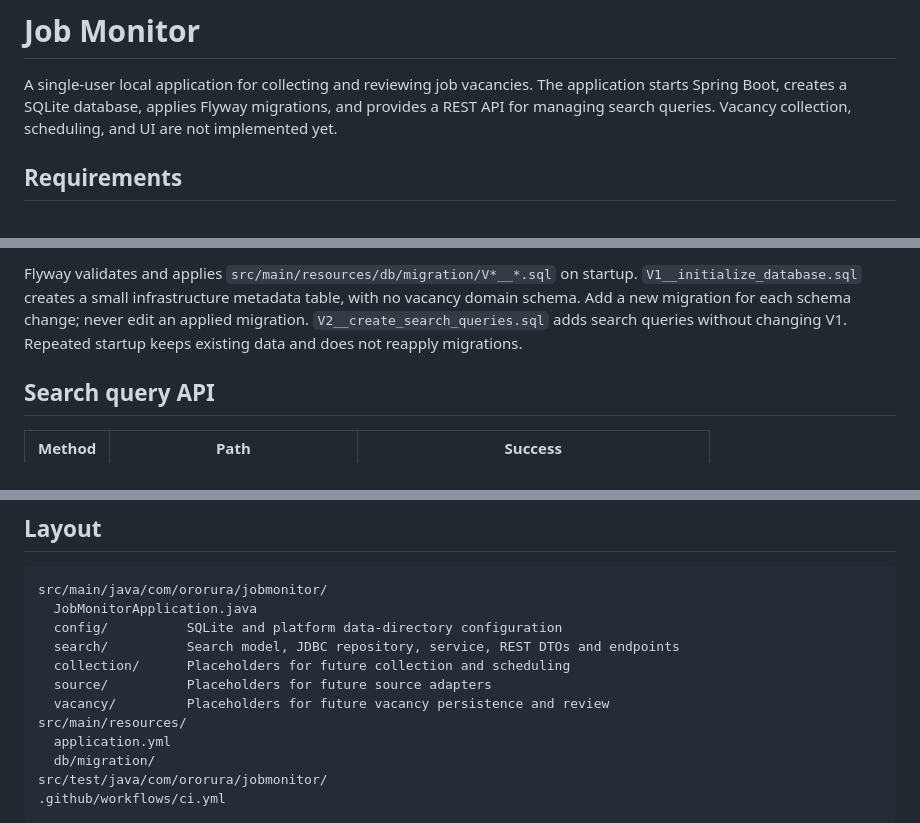
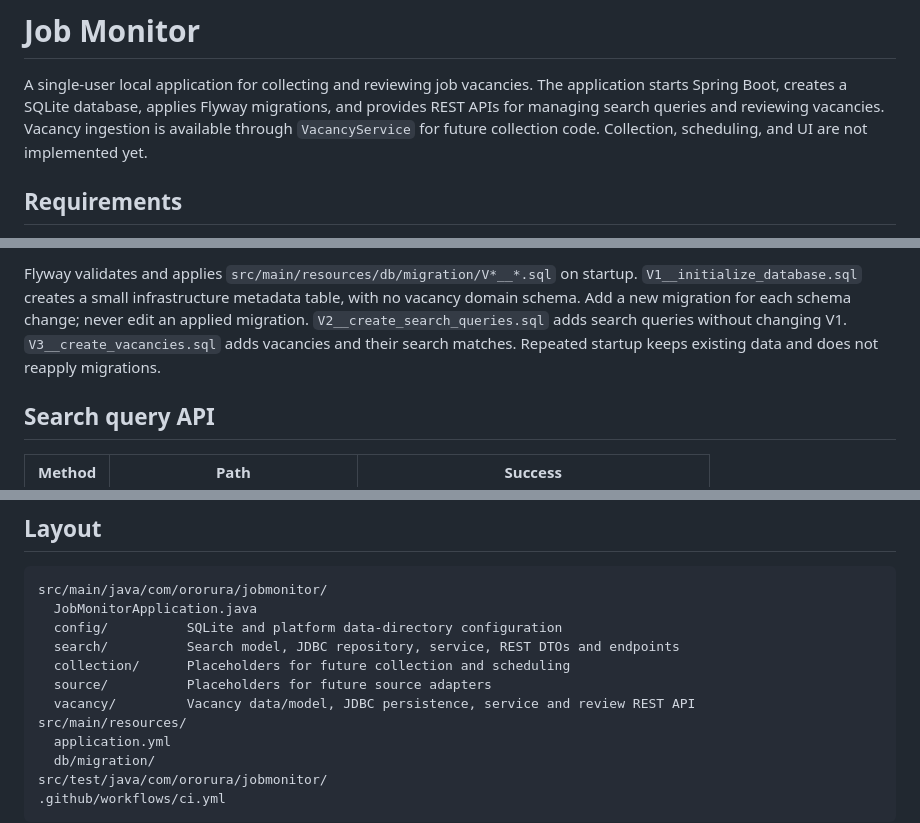
Before and after one commit to Ororura/job-monitor, a Markdown page: README.md, 3 parts joined by grey strips. Rendered like a GitHub page.

```diff
--- a/README.md
+++ b/README.md
@@ -3,8 +3,9 @@
 
 A single-user local application for collecting and reviewing job vacancies.
 The application starts Spring Boot, creates a SQLite database, applies Flyway
-migrations, and provides a REST API for managing search queries. Vacancy
-collection, scheduling, and UI are not implemented yet.
+migrations, and provides REST APIs for managing search queries and reviewing
+vacancies. Vacancy ingestion is available through `VacancyService` for future
+collection code. Collection, scheduling, and UI are not implemented yet.
 
 ## Requirements
 
@@ -59,7 +60,8 @@ Flyway validates and applies `src/main/resources/db/migration/V*__*.sql` on star
 `V1__initialize_database.sql` creates a small infrastructure metadata table, with
 no vacancy domain schema. Add a new migration for each schema change; never edit
 an applied migration. `V2__create_search_queries.sql` adds search queries without
-changing V1. Repeated startup keeps existing data and does not reapply migrations.
+changing V1. `V3__create_vacancies.sql` adds vacancies and their search matches.
+Repeated startup keeps existing data and does not reapply migrations.
 
 ## Search query API
 
@@ -172,7 +235,7 @@ src/main/java/com/ororura/jobmonitor/
   search/          Search model, JDBC repository, service, REST DTOs and endpoints
   collection/      Placeholders for future collection and scheduling
   source/          Placeholders for future source adapters
-  vacancy/         Placeholders for future vacancy persistence and review
+  vacancy/         Vacancy data/model, JDBC persistence, service and review REST API
 src/main/resources/
   application.yml
   db/migration/
```
Also changed, not shown: other parts of README.md (+62 -1 lines).
